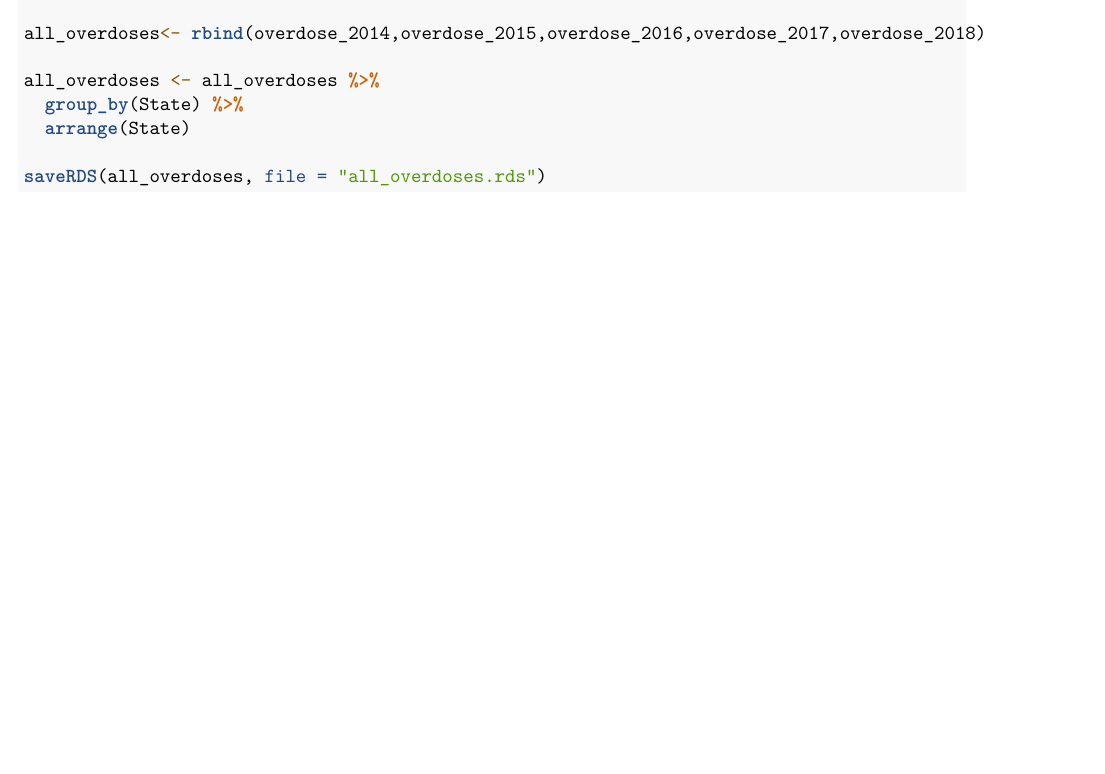
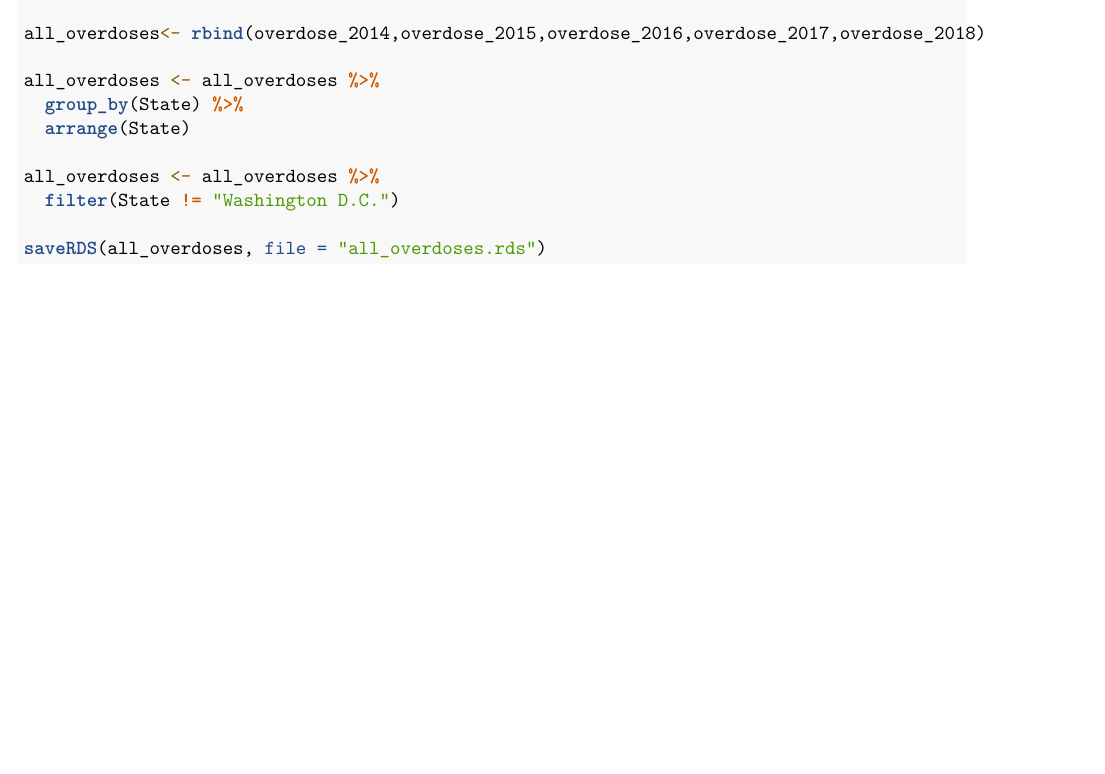
Before and after one commit to stat231-f20/Blog-Pill-Posse, an R Markdown document (prescription_wrangle.Rmd): part of page 5 of 5, cut so that both start at the same text. Rendered offline with R 4.5, knitr and Pandoc, then LaTeX, with nearby package versions.

Commit message:
fixed rds

````diff
--- a/prescription_wrangle.Rmd
+++ b/prescription_wrangle.Rmd
@@ -147,5 +147,8 @@ all_overdoses <- all_overdoses %>%
   group_by(State) %>%
   arrange(State)
 
+all_overdoses <- all_overdoses %>%
+  filter(State != "Washington D.C.")
+
 saveRDS(all_overdoses, file = "all_overdoses.rds")
 ```
````
Also changed, not shown: all_overdoses.rds.
